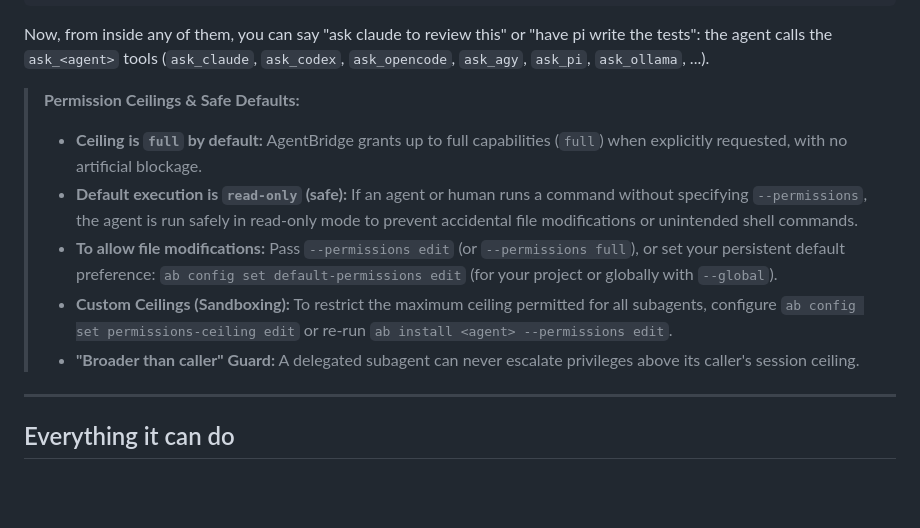
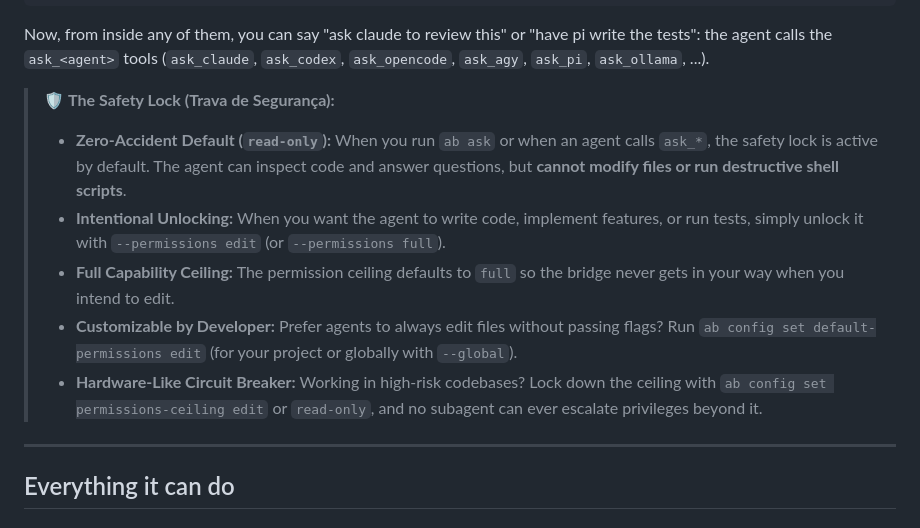
Before and after one commit to rodolfonobrega/agentbridge, a Markdown page: README.md, the part around the change. Rendered like a GitHub page; blank space fills up the shorter version.

```diff
--- a/README.md
+++ b/README.md
@@ -134,13 +134,12 @@ ab install all             # every one of the above that is installed
 
 Now, from inside any of them, you can say "ask claude to review this" or "have pi write the tests": the agent calls the `ask_<agent>` tools (`ask_claude`, `ask_codex`, `ask_opencode`, `ask_agy`, `ask_pi`, `ask_ollama`, ...).
 
-> **Permission Ceilings & Safe Defaults:**
-> - **Ceiling is `full` by default:** AgentBridge grants up to full capabilities (`full`) when explicitly requested, with no artificial blockage.
-> - **Default execution is `read-only` (safe):** If an agent or human runs a command without specifying `--permissions`, the agent is run safely in read-only mode to prevent accidental file modifications or unintended shell commands.
-> - **To allow file modifications:** Pass `--permissions edit` (or `--permissions full`), or set your persistent default preference:
->   `ab config set default-permissions edit` (for your project or globally with `--global`).
-> - **Custom Ceilings (Sandboxing):** To restrict the maximum ceiling permitted for all subagents, configure `ab config set permissions-ceiling edit` or re-run `ab install <agent> --permissions edit`.
-> - **"Broader than caller" Guard:** A delegated subagent can never escalate privileges above its caller's session ceiling.
+> 🛡️ **The Safety Lock (Trava de Segurança):**
+> - **Zero-Accident Default (`read-only`):** When you run `ab ask` or when an agent calls `ask_*`, the safety lock is active by default. The agent can inspect code and answer questions, but **cannot modify files or run destructive shell scripts**.
+> - **Intentional Unlocking:** When you want the agent to write code, implement features, or run tests, simply unlock it with `--permissions edit` (or `--permissions full`).
+> - **Full Capability Ceiling:** The permission ceiling defaults to `full` so the bridge never gets in your way when you intend to edit.
+> - **Customizable by Developer:** Prefer agents to always edit files without passing flags? Run `ab config set default-permissions edit` (for your project or globally with `--global`).
+> - **Hardware-Like Circuit Breaker:** Working in high-risk codebases? Lock down the ceiling with `ab config set permissions-ceiling edit` or `read-only`, and no subagent can ever escalate privileges beyond it.
 
 ---
 
```
Also changed, not shown: README_AI.md (+13 -7 lines), skills/agentbridge-delegate/SKILL.md (+8 -6 lines).
